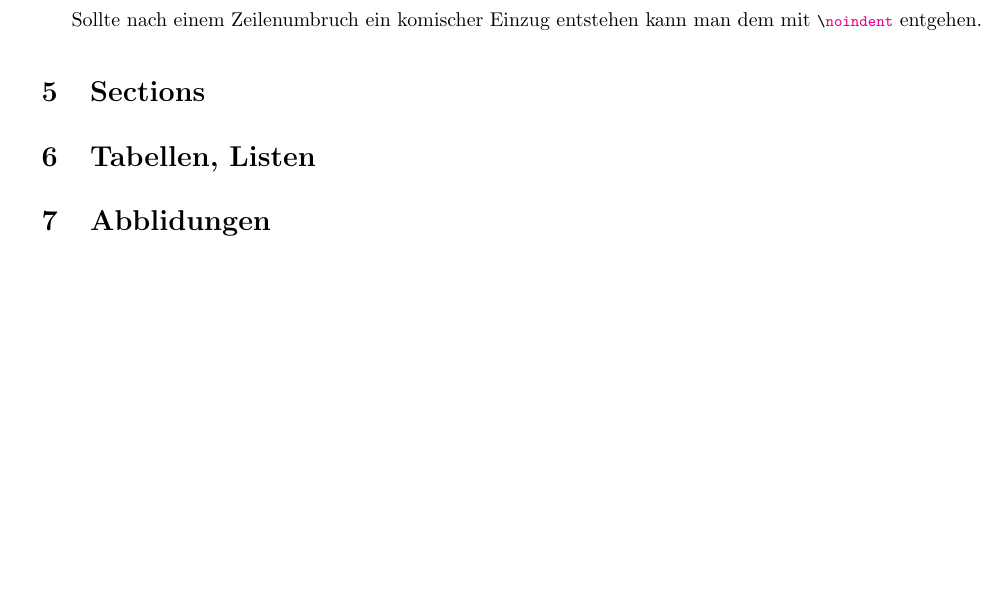
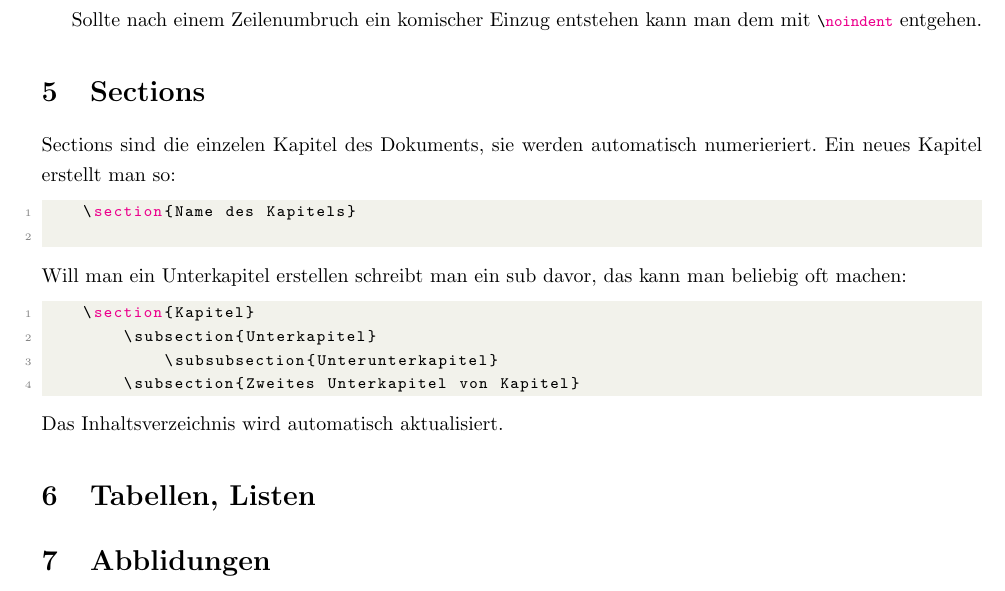
Before and after one commit to maxschm1dt/mini-LATEX-doku, a LaTeX document (doku.tex): part of page 3 of 3, cut so that both start at the same text, the shorter picture padded with empty space. Compiled offline with pdfLaTeX.

Commit message:
asdasdgsdfsdfsdf

```diff
--- a/doku.tex
+++ b/doku.tex
@@ -119,6 +119,21 @@ Wenn du Apfel verwendest ist dir nicht mehr zu helfen.
 Sollte nach einem Zeilenumbruch ein komischer Einzug entstehen kann man dem mit \lstinline|\noindent| entgehen.
 
 \section{Sections}
+Sections sind die einzelen Kapitel des Dokuments, sie werden automatisch numerieriert.
+Ein neues Kapitel erstellt man so:
+    \begin{lstlisting}
+    \section{Name des Kapitels}
+    \end{lstlisting}
+Will man ein Unterkapitel erstellen schreibt man ein sub davor, das kann man beliebig
+oft machen:
+\begin{lstlisting}
+    \section{Kapitel}
+        \subsection{Unterkapitel}
+            \subsubsection{Unterunterkapitel}
+        \subsection{Zweites Unterkapitel von Kapitel}
+\end{lstlisting}
+Das Inhaltsverzeichnis wird automatisch aktualisiert.
+
 \section{Tabellen, Listen}
 \section{Abblidungen}
 \section{Mathematische Formeln}
```
Also changed, not shown: doku.pdf, 4 other files.
